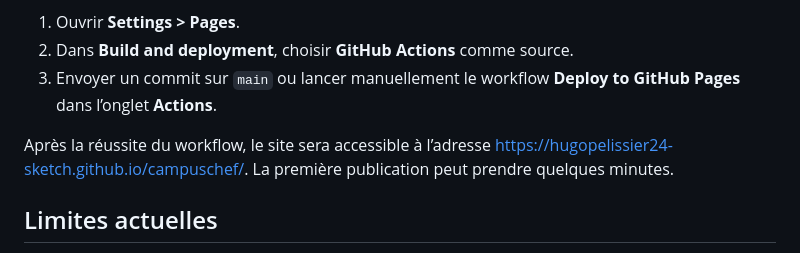
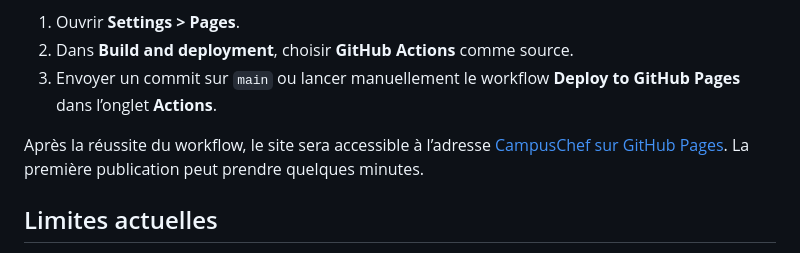
Before and after one commit to hugopelissier24-sketch/campuschef, a Markdown page: README.md, the part around one of its changes. Drawn GitHub-style.

Commit message:
Mise à jour README.md

```diff
--- a/README.md
+++ b/README.md
@@ -58,7 +63,7 @@ Pour activer le déploiement dans le dépôt GitHub :
 2. Dans **Build and deployment**, choisir **GitHub Actions** comme source.
 3. Envoyer un commit sur `main` ou lancer manuellement le workflow **Deploy to GitHub Pages** dans l’onglet **Actions**.
 
-Après la réussite du workflow, le site sera accessible à l’adresse [https://hugopelissier24-sketch.github.io/campuschef/](https://hugopelissier24-sketch.github.io/campuschef/). La première publication peut prendre quelques minutes.
+Après la réussite du workflow, le site sera accessible à l’adresse [CampusChef sur GitHub Pages](https://hugopelissier24-sketch.github.io/campuschef/). La première publication peut prendre quelques minutes.
 
 ## Limites actuelles
 
```
Also changed, not shown: other parts of README.md (+5 -0 lines).
